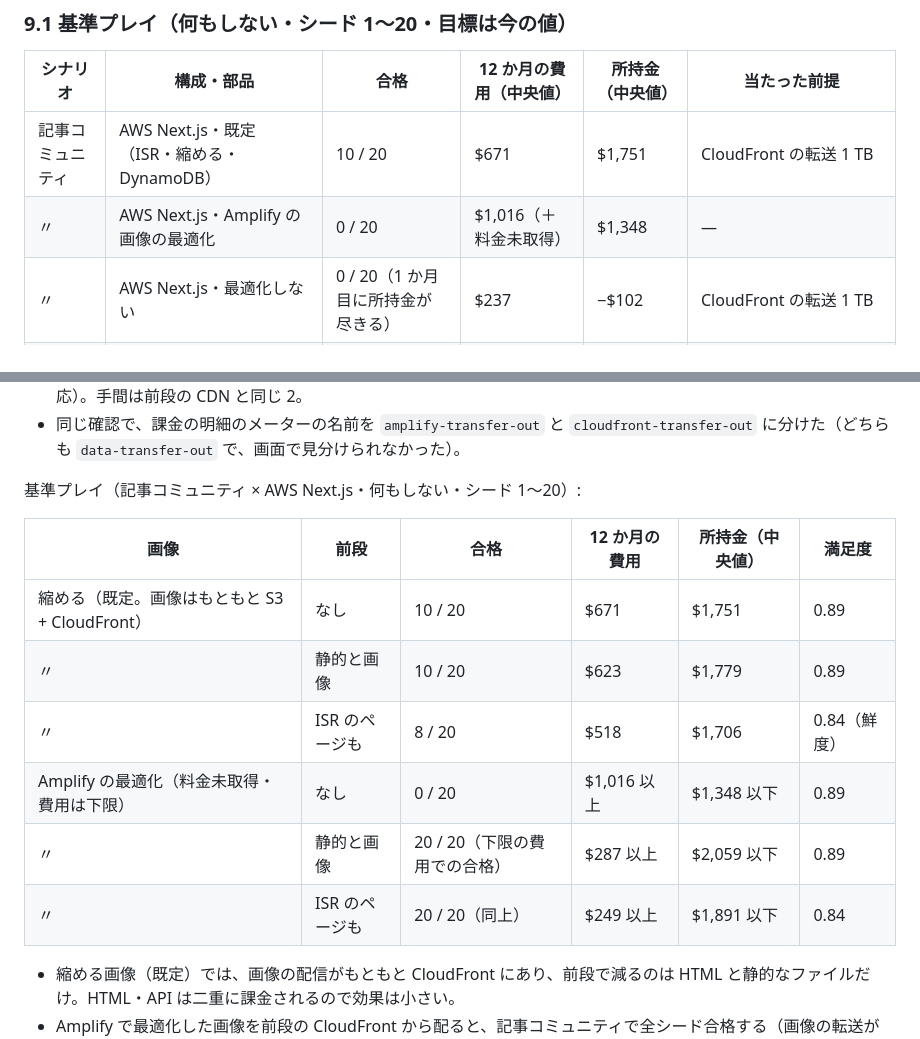
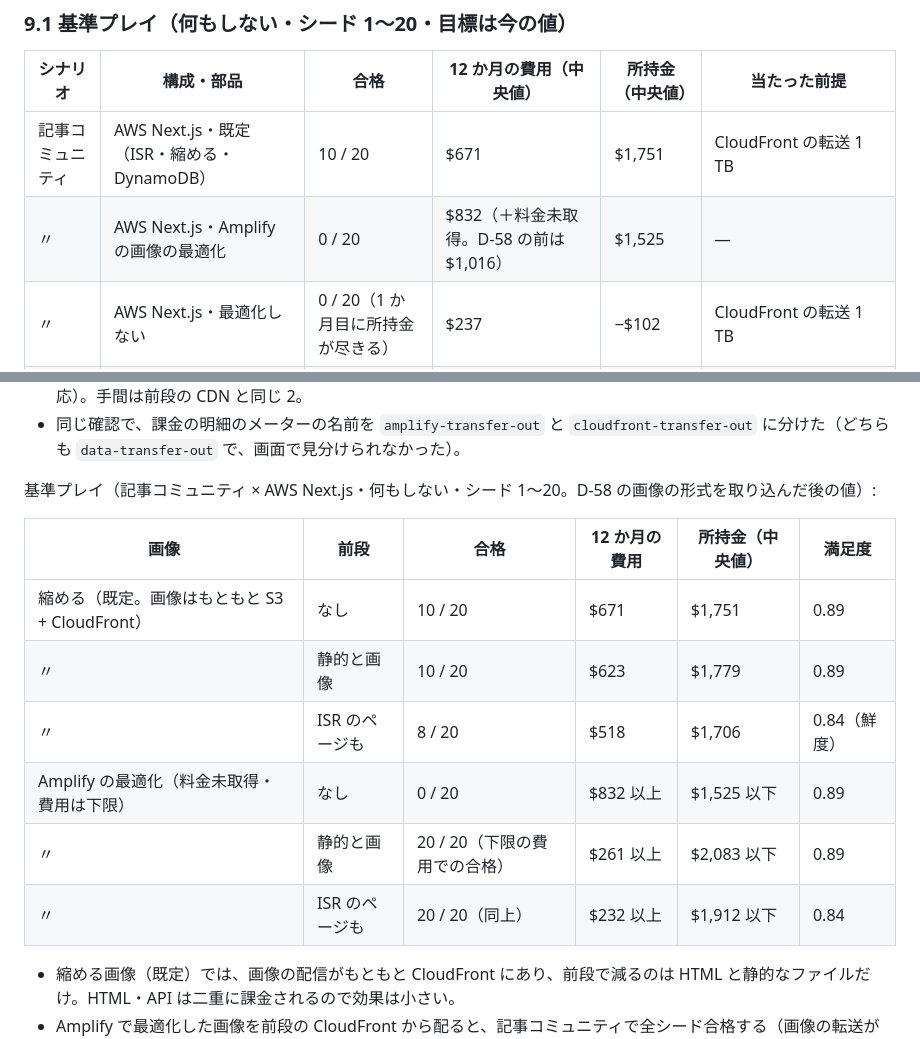
Before and after one commit to Daiius/infra-supra, a Markdown page: prd/11-aws-and-cross-provider.md, 2 parts joined by grey strips. GitHub-like rendering.

Commit message:
docs: D-58 を取り込んだ後の AWS の基準プレイ（Amplify の画像の最適化の行）に更新

```diff
--- a/prd/11-aws-and-cross-provider.md
+++ b/prd/11-aws-and-cross-provider.md
@@ -372,7 +372,7 @@ D-41・D-45 と同じ: **事実として間違っていないが、それだけ
 | シナリオ | 構成・部品 | 合格 | 12 か月の費用（中央値） | 所持金（中央値） | 当たった前提 |
 |---|---|---|---|---|---|
 | 記事コミュニティ | AWS Next.js・既定（ISR・縮める・DynamoDB） | 10 / 20 | $671 | $1,751 | CloudFront の転送 1 TB |
-| 〃 | AWS Next.js・Amplify の画像の最適化 | 0 / 20 | $1,016（＋料金未取得） | $1,348 | — |
+| 〃 | AWS Next.js・Amplify の画像の最適化 | 0 / 20 | $832（＋料金未取得。D-58 の前は $1,016） | $1,525 | — |
 | 〃 | AWS Next.js・最適化しない | 0 / 20（1 か月目に所持金が尽きる） | $237 | −$102 | CloudFront の転送 1 TB |
 | 〃 | AWS Next.js・RDS | 0 / 20 | $885 | $1,537 | CloudFront の転送 1 TB |
 | 〃 | AWS Next.js・キャッシュしない | 10 / 20 | $670 | $1,753 | CloudFront の転送 1 TB |
@@ -410,16 +410,16 @@ D-41・D-45 と同じ: **事実として間違っていないが、それだけ
   「ISR のページも」は D-31 と同じく鮮度を 1 段下げる（オンデマンドの再検証が届かない。Amplify はもともとオンデマンド ISR に非対応）。手間は前段の CDN と同じ 2。
 - 同じ確認で、課金の明細のメーターの名前を `amplify-transfer-out` と `cloudfront-transfer-out` に分けた（どちらも `data-transfer-out` で、画面で見分けられなかった）。
 
-基準プレイ（記事コミュニティ × AWS Next.js・何もしない・シード 1〜20）:
+基準プレイ（記事コミュニティ × AWS Next.js・何もしない・シード 1〜20。D-58 の画像の形式を取り込んだ後の値）:
 
 | 画像 | 前段 | 合格 | 12 か月の費用 | 所持金（中央値） | 満足度 |
 |---|---|---|---|---|---|
 | 縮める（既定。画像はもともと S3 + CloudFront） | なし | 10 / 20 | $671 | $1,751 | 0.89 |
 | 〃 | 静的と画像 | 10 / 20 | $623 | $1,779 | 0.89 |
 | 〃 | ISR のページも | 8 / 20 | $518 | $1,706 | 0.84（鮮度） |
-| Amplify の最適化（料金未取得・費用は下限） | なし | 0 / 20 | $1,016 以上 | $1,348 以下 | 0.89 |
-| 〃 | 静的と画像 | 20 / 20（下限の費用での合格） | $287 以上 | $2,059 以下 | 0.89 |
-| 〃 | ISR のページも | 20 / 20（同上） | $249 以上 | $1,891 以下 | 0.84 |
+| Amplify の最適化（料金未取得・費用は下限） | なし | 0 / 20 | $832 以上 | $1,525 以下 | 0.89 |
+| 〃 | 静的と画像 | 20 / 20（下限の費用での合格） | $261 以上 | $2,083 以下 | 0.89 |
+| 〃 | ISR のページも | 20 / 20（同上） | $232 以上 | $1,912 以下 | 0.84 |
 
 - 縮める画像（既定）では、画像の配信がもともと CloudFront にあり、前段で減るのは HTML と静的なファイルだけ。HTML・API は二重に課金されるので効果は小さい。
 - Amplify で最適化した画像を前段の CloudFront から配ると、記事コミュニティで全シード合格する（画像の転送が Amplify の $0.15/GB から CloudFront の常時無料 1 TB へ移る）。**ただし変換の料金が未取得（0 として合計に入っていない）ので、この合格は下限の費用でのもので、最適な選択とは言えない**（§9.3）。
```
